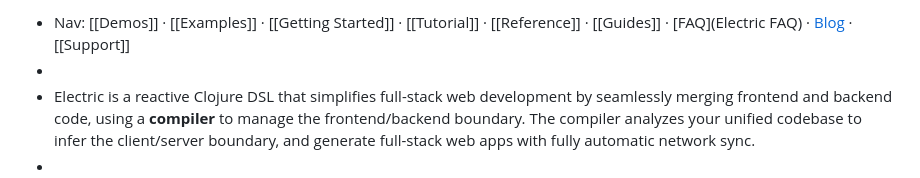
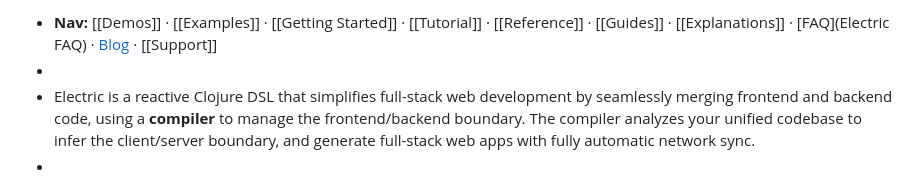
Before and after one commit to hyperfiddle/hyperfiddle.github.io, a Markdown page: pages/Electric Clojure.md, the part around the change. GitHub-like rendering.

Commit message:
Auto saved by Logseq

```diff
--- a/pages/Electric Clojure.md
+++ b/pages/Electric Clojure.md
@@ -1,4 +1,4 @@
-- Nav: [[Demos]] · [[Examples]] · [[Getting Started]] · [[Tutorial]] · [[Reference]] · [[Guides]] · [FAQ](Electric FAQ) · [Blog](Blog) · [[Support]]
+- **Nav:** [[Demos]] · [[Examples]] · [[Getting Started]] · [[Tutorial]] · [[Reference]] · [[Guides]] · [[Explanations]] · [FAQ](Electric FAQ) · [Blog](Blog) · [[Support]]
 -
 - Electric is a reactive Clojure DSL that simplifies full-stack web development by seamlessly merging frontend and backend code, using a **compiler** to manage the frontend/backend boundary. The compiler analyzes your unified codebase to infer the client/server boundary, and generate full-stack web apps with fully automatic network sync.
 -
```
